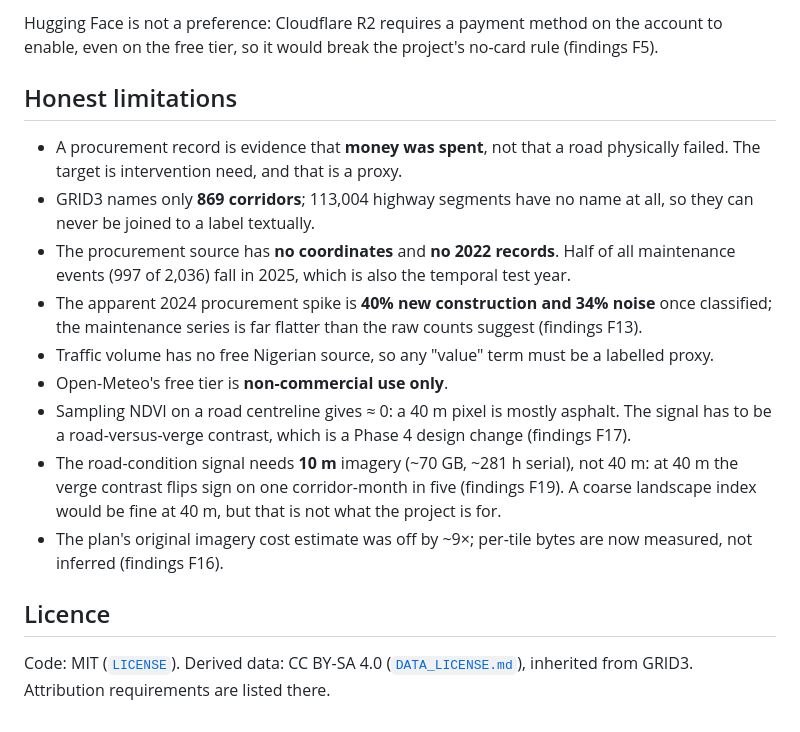
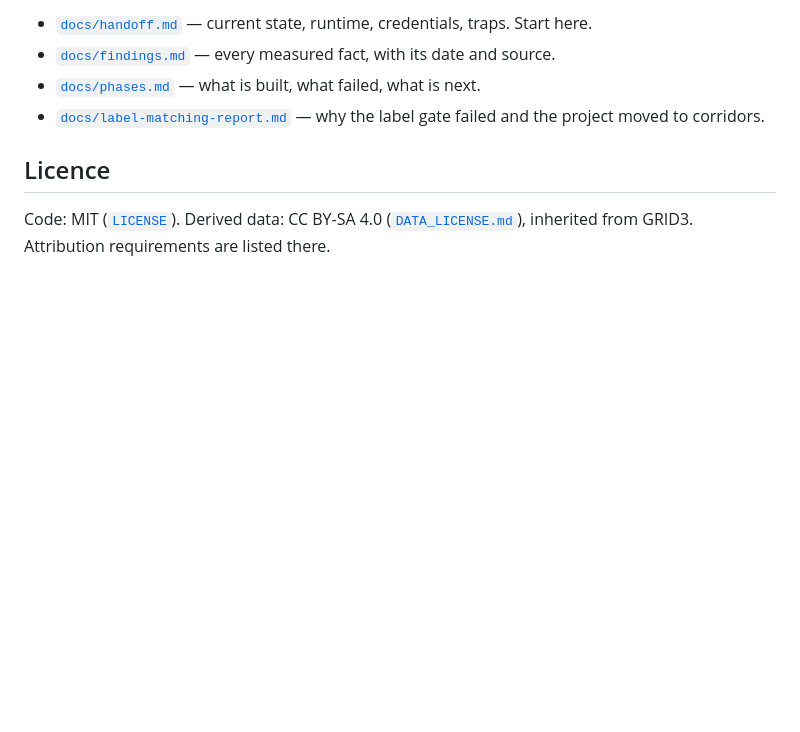
Before and after one commit to batestguy/roadsense-nigeria, a Markdown page: README.md, the part around one of its changes. Rendered like a GitHub page; blank space fills up the shorter version.

```diff
--- a/README.md
+++ b/README.md
@@ -88,25 +106,8 @@ corridors = pd.read_parquet(f"{BASE}/corridors.parquet")
-Hugging Face is not a preference: Cloudflare R2 requires a payment method on the account to
-enable, even on the free tier, so it would break the project's no-card rule (findings F5).
-
-## Honest limitations
-
-- A procurement record is evidence that **money was spent**, not that a road physically failed. The
-  target is intervention need, and that is a proxy.
-- GRID3 names only **869 corridors**; 113,004 highway segments have no name at all, so they can
-  never be joined to a label textually.
-- The procurement source has **no coordinates** and **no 2022 records**. Half of all maintenance
-  events (997 of 2,036) fall in 2025, which is also the temporal test year.
-- The apparent 2024 procurement spike is **40% new construction and 34% noise** once classified;
-  the maintenance series is far flatter than the raw counts suggest (findings F13).
-- Traffic volume has no free Nigerian source, so any "value" term must be a labelled proxy.
-- Open-Meteo's free tier is **non-commercial use only**.
-- Sampling NDVI on a road centreline gives ≈ 0: a 40 m pixel is mostly asphalt. The signal has to
-  be a road-versus-verge contrast, which is a Phase 4 design change (findings F17).
-- The road-condition signal needs **10 m** imagery (~70 GB, ~281 h serial), not 40 m: at 40 m the
-  verge contrast flips sign on one corridor-month in five (findings F19). A coarse landscape index
-  would be fine at 40 m, but that is not what the project is for.
-- The plan's original imagery cost estimate was off by ~9×; per-tile bytes are now measured, not
-  inferred (findings F16).
+- [`docs/handoff.md`](docs/handoff.md) — current state, runtime, credentials, traps. Start here.
+- [`docs/findings.md`](docs/findings.md) — every measured fact, with its date and source.
+- [`docs/phases.md`](docs/phases.md) — what is built, what failed, what is next.
+- [`docs/label-matching-report.md`](docs/label-matching-report.md) — why the label gate failed and the
+  project moved to corridors.
 
 ## Licence
 
```
Also changed, not shown: other parts of README.md (+92 -74 lines), docs/phases.md (+57 -0 lines).
